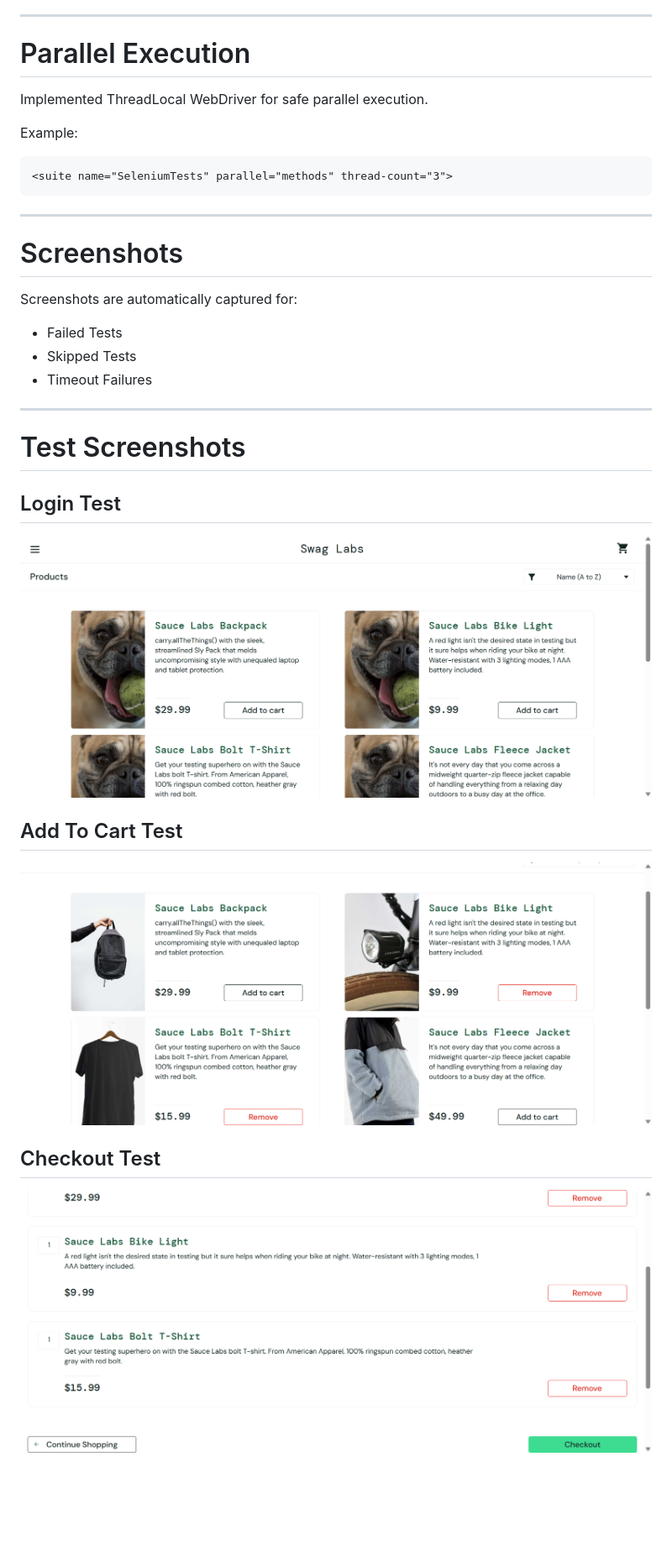
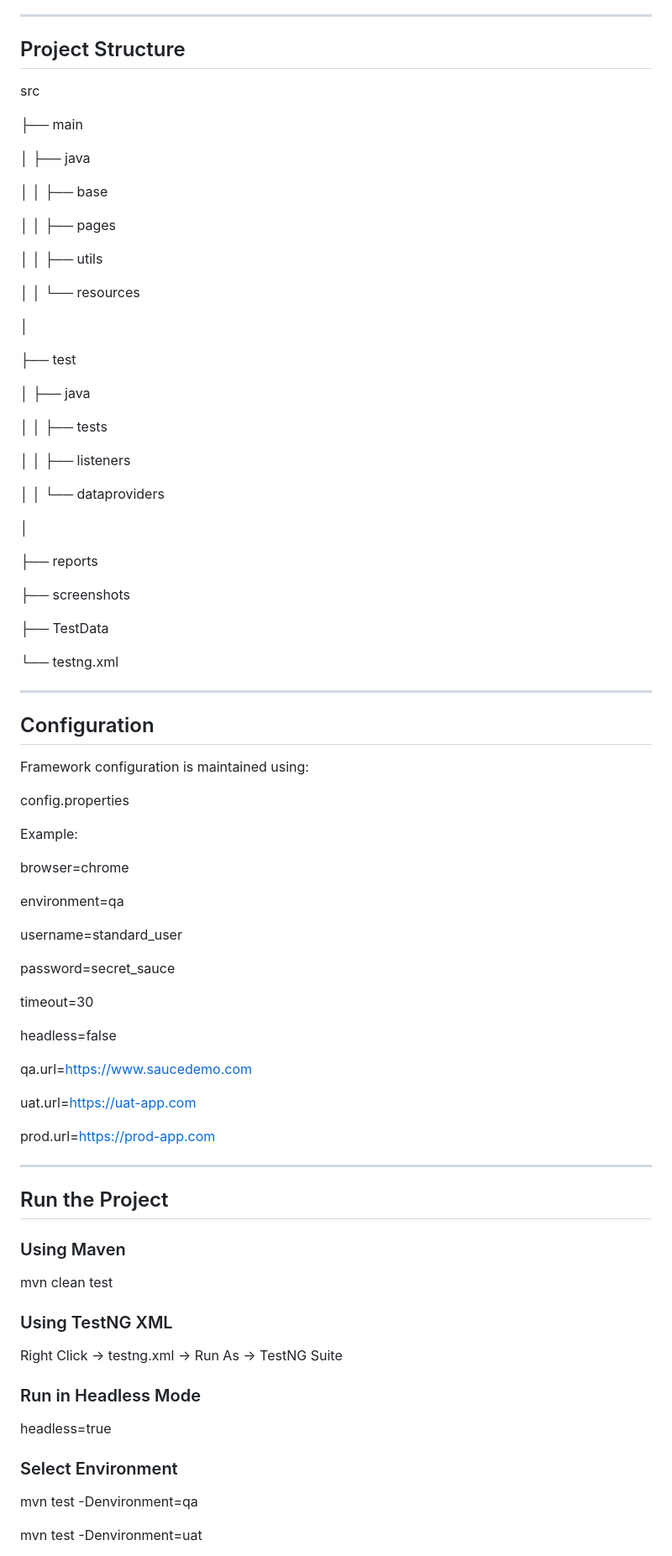
Before and after one commit to PoojaSN-Automates/Selenium_Automation, a Markdown page: README.md, the part around one of its changes. Shown at 84% size. Drawn GitHub-style; blank space fills up the shorter version.

````diff
--- a/README.md
+++ b/README.md
@@ -146,38 +161,91 @@ src/test/java
 
 ---
 
-# Parallel Execution
+## Project Structure
 
-Implemented ThreadLocal WebDriver for safe parallel execution.
+src
+
+├── main
+
+│   ├── java
+
+│   │   ├── base
+
+│   │   ├── pages
+
+│   │   ├── utils
+
+│   │   └── resources
+
+│
+
+├── test
+
+│   ├── java
+
+│   │   ├── tests
+
+│   │   ├── listeners
+
+│   │   └── dataproviders
+
+│
+
+├── reports
+
+├── screenshots
+
+├── TestData
+
+└── testng.xml
+
+---
+
+## Configuration
+
+Framework configuration is maintained using:
+
+config.properties
 
 Example:
 
-```xml
-<suite name="SeleniumTests" parallel="methods" thread-count="3">
-```
+browser=chrome
+
+environment=qa
+
+username=standard_user
+
+password=secret_sauce
+
+timeout=30
+
+headless=false
+
+qa.url=https://www.saucedemo.com
+
+uat.url=https://uat-app.com
+
+prod.url=https://prod-app.com
 
 ---
 
-# Screenshots
+## Run the Project
 
-Screenshots are automatically captured for:
+### Using Maven
 
-* Failed Tests
-* Skipped Tests
-* Timeout Failures
+mvn clean test
 
----
-# Test Screenshots
+### Using TestNG XML
 
-## Login Test
+Right Click → testng.xml → Run As → TestNG Suite
 
-![Login Test](screenshots/verifyLogin.png)
+### Run in Headless Mode
 
-## Add To Cart Test
+headless=true
 
-![Cart Test](screenshots/verifyaddtocart.png)
+### Select Environment
 
-## Checkout Test
+mvn test -Denvironment=qa
 
-![Checkout Test](screenshots/verifyCheckOut.png)
+mvn test -Denvironment=uat
 
````
Also changed, not shown: other parts of README.md (+100 -110 lines).
